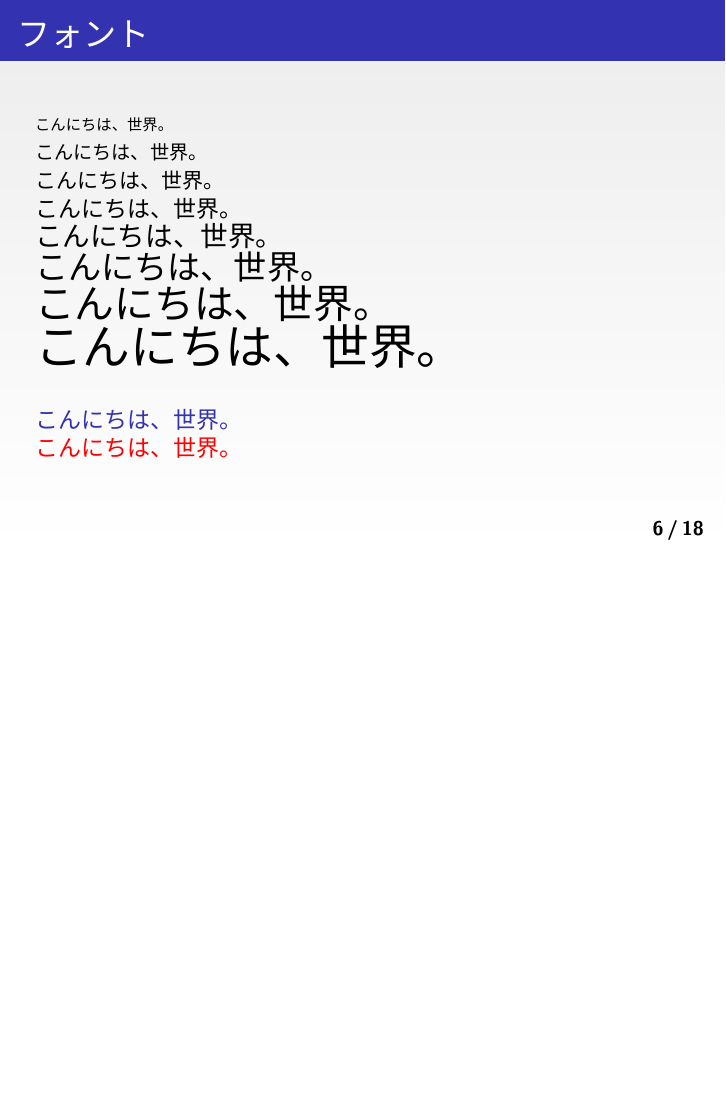
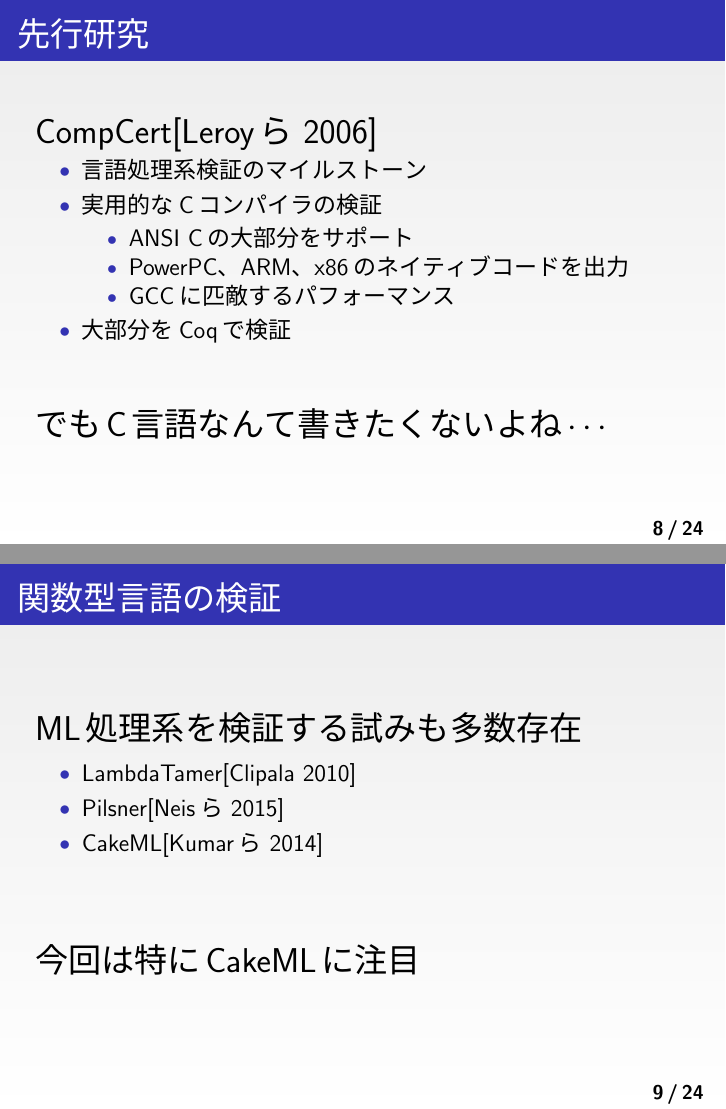
Before and after one commit to fetburner/MLstudy, LaTeX slides (slide.tex): page 9 of 27 before the commit and pages 8 and 9 of 31 after it, the two joined at a grey line, the shorter picture padded with empty space. The pictures show the PDF file slide.pdf that the author committed with the source.

Commit message:
Wrote some slides

```diff
--- a/slide.tex
+++ b/slide.tex
@@ -173,0 +190,51 @@
+\begin{frame}
+	\frametitle{現実}
+	\Large
+	プログラムの正しさは処理系の正しさに依存
+
+	\vfill
+
+	証明付きのプログラムも間違ったコンパイラでコンパイルしては正しく動かない$\cdots$
+
+	\vfill
+
+	$\Rightarrow$処理系も検証しよう！
+\end{frame}
+
+\section{関連研究}
+
+\begin{frame}
+	\frametitle{先行研究}
+	\Large
+	CompCert[Leroyら 2006]
+	\begin{itemize}
+		\item 言語処理系検証のマイルストーン
+		\item 実用的なCコンパイラの検証
+			\begin{itemize}
+				\item ANSI Cの大部分をサポート
+				\item PowerPC、ARM、x86のネイティブコードを出力
+				\item GCCに匹敵するパフォーマンス
+			\end{itemize}
+		\item 大部分をCoqで検証
+	\end{itemize}
+
+	\vfill
+
+	でもC言語なんて書きたくないよね$\cdots$
+\end{frame}
+
+\begin{frame}
+	\frametitle{関数型言語の検証}
+	\Large
+	ML処理系を検証する試みも多数存在
+
+	\begin{itemize}
+		\item LambdaTamer[Clipala 2010]
+		\item Pilsner[Neisら 2015]
+		\item CakeML[Kumarら 2014]
+	\end{itemize}
+
+	\vfill
+
+	今回は特にCakeMLに注目
+\end{frame}
```
Also changed, not shown: slide.pdf, slide.tex (53 more changed lines).
